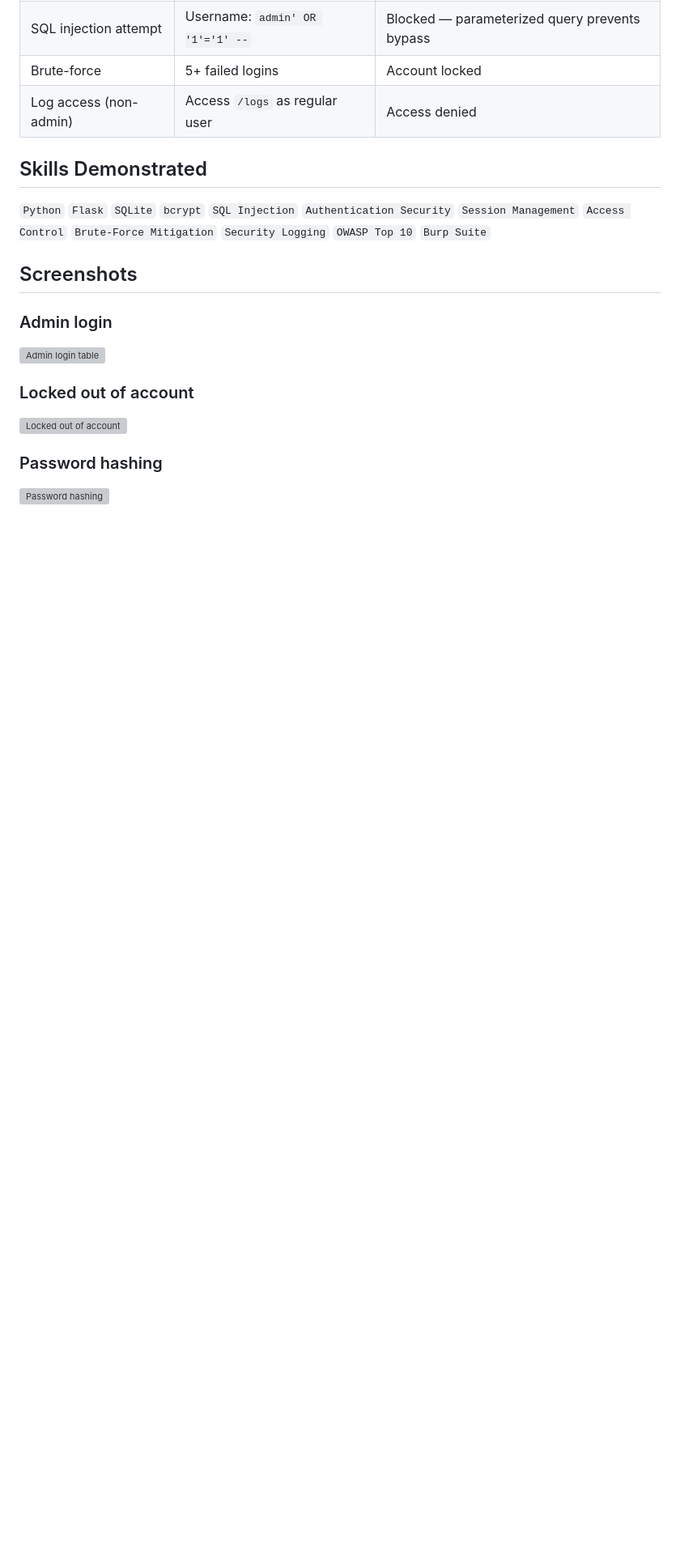
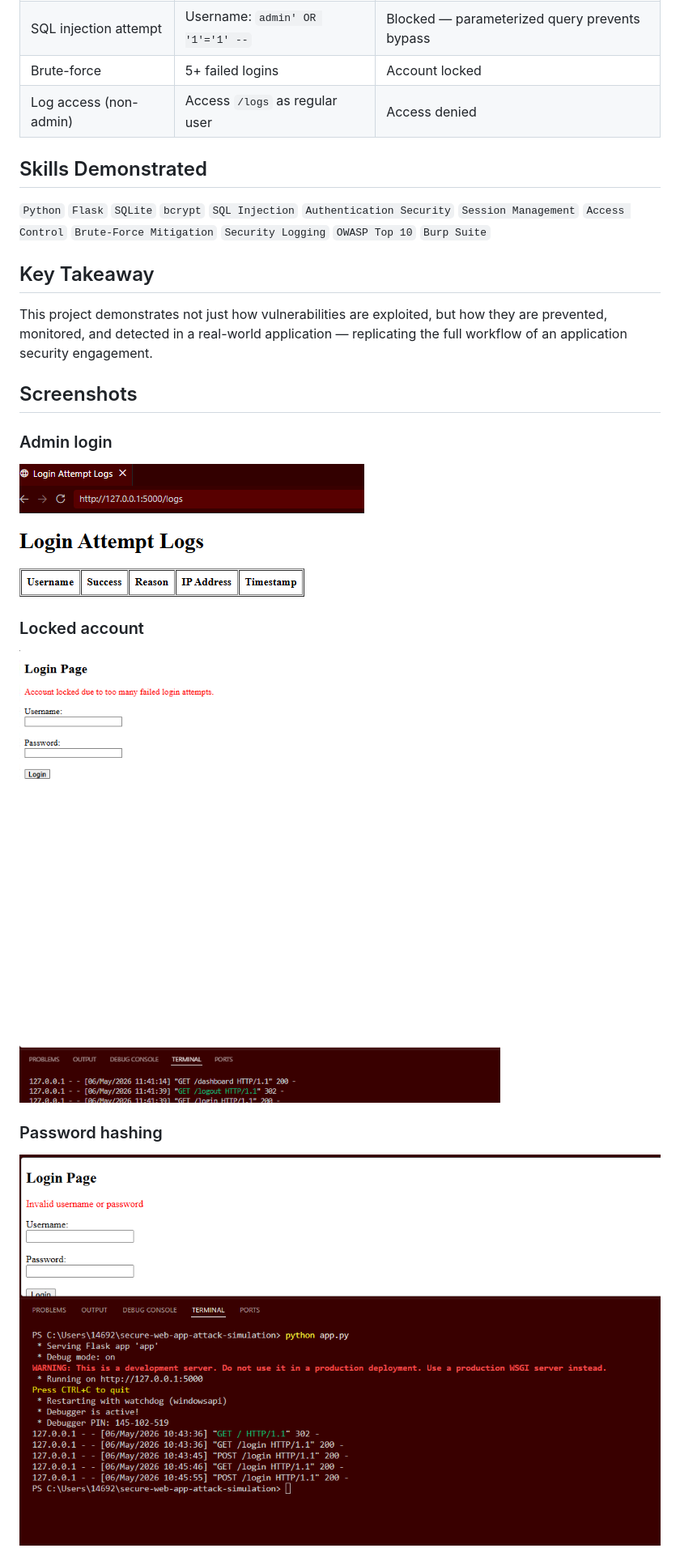
Before and after one commit to abieltesfai10-rgb/secure-web-app-attack-simulation, a Markdown page: README.md, the part around one of its changes. Shown at 81% size. GitHub-like rendering; blank space fills up the shorter version; grey boxes are pictures that could not be loaded.

Commit message:
Revise README with new screenshots and key takeaway
Updated screenshots and added a key takeaway section to emphasize the project's focus on security practices.

```diff
--- a/README.md
+++ b/README.md
@@ -102,14 +102,18 @@ http://127.0.0.1:5000
 
 `Python` `Flask` `SQLite` `bcrypt` `SQL Injection` `Authentication Security` `Session Management` `Access Control` `Brute-Force Mitigation` `Security Logging` `OWASP Top 10` `Burp Suite`
 
+## Key Takeaway
+
+This project demonstrates not just how vulnerabilities are exploited, but how they are prevented, monitored, and detected in a real-world application — replicating the full workflow of an application security engagement.
+
 ## Screenshots
 
 ### Admin login
-![Admin login table](screenshot-admin-table.png)
+![Admin login table](Admin-login-table.png)
 
-### Locked out of account
-![Locked out of account](screenshot-locked-account.png)
+### Locked account
+![Locked account](Locked-account.png)
 
 ### Password hashing
-![Password hashing](screenshot-hashing.png)
+![Password hashing](Password-hashing.png)
 
```
Also changed, not shown: other parts of README.md (+4 -8 lines).
